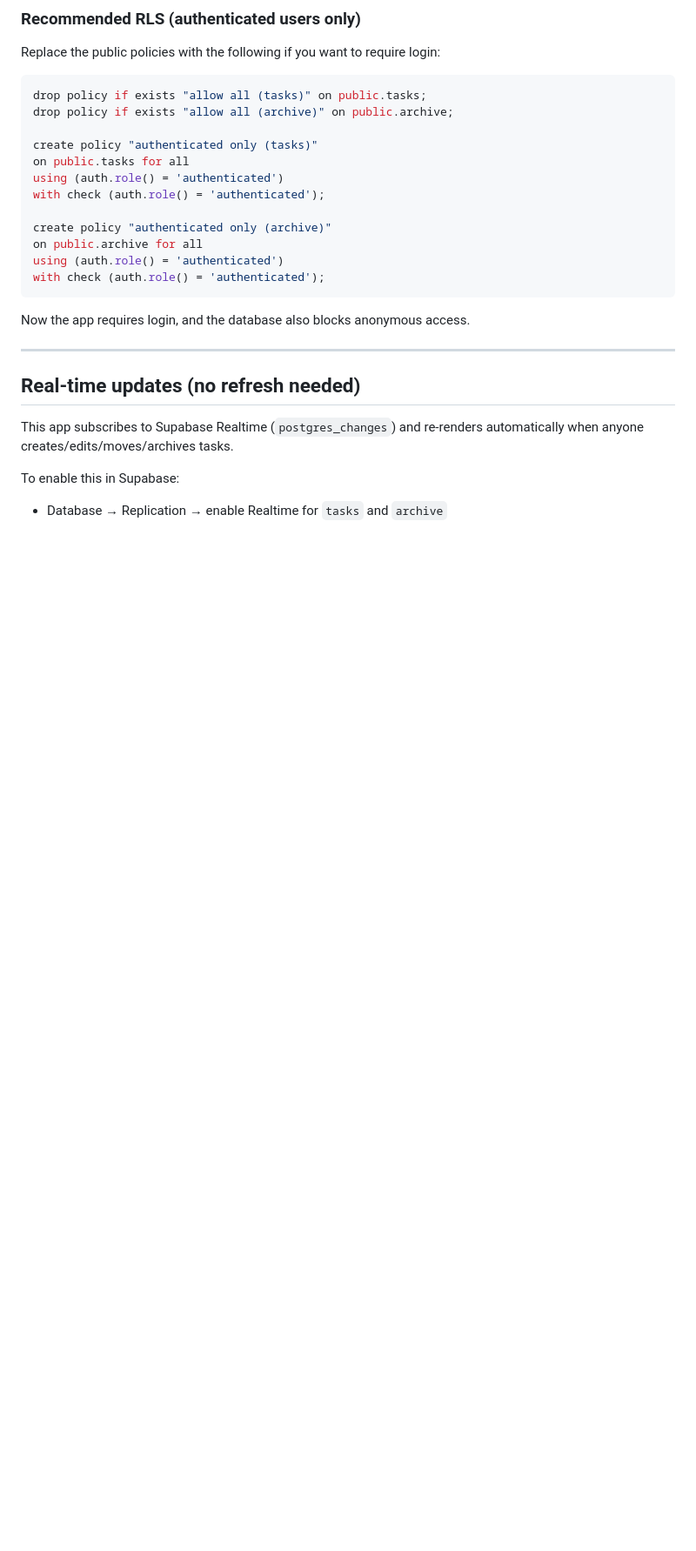
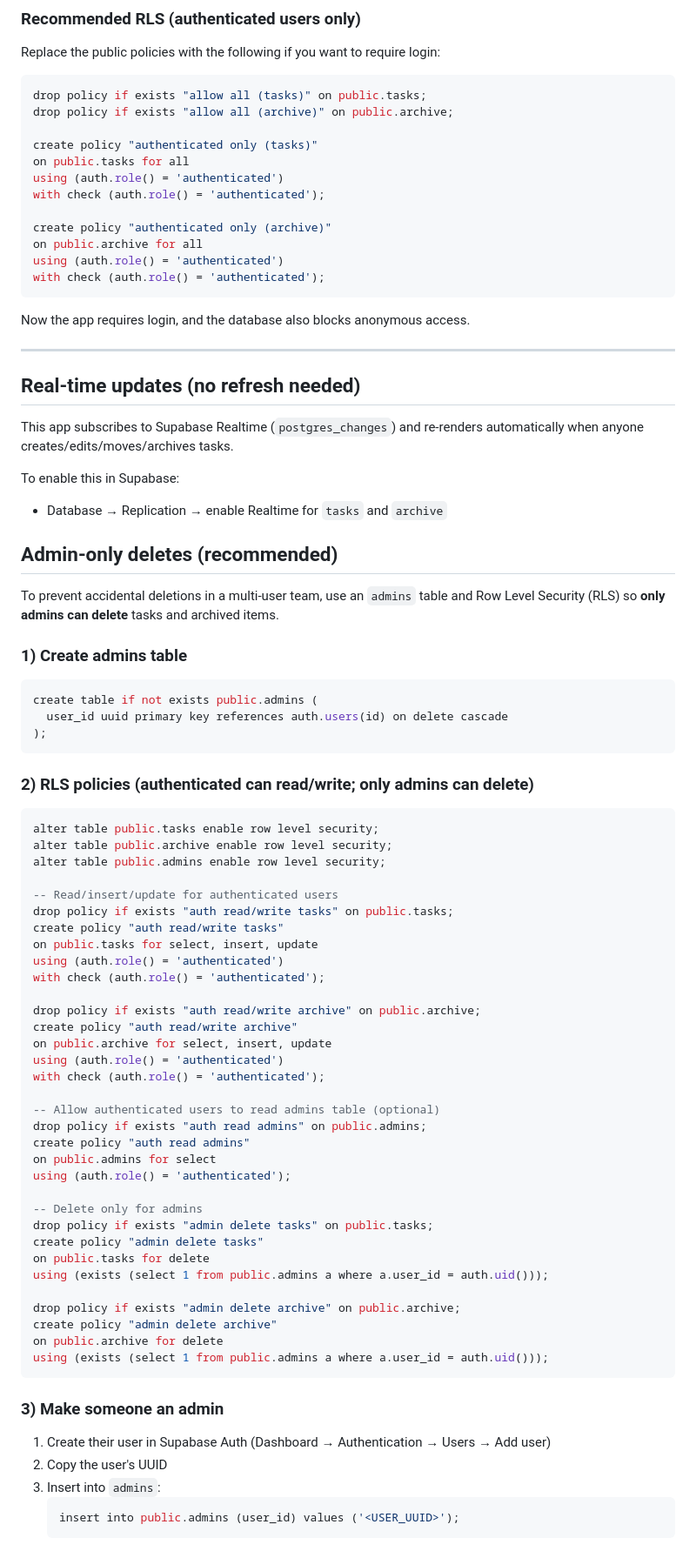
Before and after one commit to AzzurroHotels/team-dashboard, a Markdown page: README.md, the part around the change. Shown at 87% size. GitHub-like rendering; blank space fills up the shorter version.

````diff
--- a/README.md
+++ b/README.md
@@ -123,3 +123,59 @@ This app subscribes to Supabase Realtime (`postgres_changes`) and re-renders aut
 
 To enable this in Supabase:
 - Database → Replication → enable Realtime for `tasks` and `archive`
+
+
+## Admin-only deletes (recommended)
+To prevent accidental deletions in a multi-user team, use an `admins` table and Row Level Security (RLS) so **only admins can delete** tasks and archived items.
+
+### 1) Create admins table
+```sql
+create table if not exists public.admins (
+  user_id uuid primary key references auth.users(id) on delete cascade
+);
+```
+
+### 2) RLS policies (authenticated can read/write; only admins can delete)
+```sql
+alter table public.tasks enable row level security;
+alter table public.archive enable row level security;
+alter table public.admins enable row level security;
+
+-- Read/insert/update for authenticated users
+drop policy if exists "auth read/write tasks" on public.tasks;
+create policy "auth read/write tasks"
+on public.tasks for select, insert, update
+using (auth.role() = 'authenticated')
+with check (auth.role() = 'authenticated');
+
+drop policy if exists "auth read/write archive" on public.archive;
+create policy "auth read/write archive"
+on public.archive for select, insert, update
+using (auth.role() = 'authenticated')
+with check (auth.role() = 'authenticated');
+
+-- Allow authenticated users to read admins table (optional)
+drop policy if exists "auth read admins" on public.admins;
+create policy "auth read admins"
+on public.admins for select
+using (auth.role() = 'authenticated');
+
+-- Delete only for admins
+drop policy if exists "admin delete tasks" on public.tasks;
+create policy "admin delete tasks"
+on public.tasks for delete
+using (exists (select 1 from public.admins a where a.user_id = auth.uid()));
+
+drop policy if exists "admin delete archive" on public.archive;
+create policy "admin delete archive"
+on public.archive for delete
+using (exists (select 1 from public.admins a where a.user_id = auth.uid()));
+```
+
+### 3) Make someone an admin
+1. Create their user in Supabase Auth (Dashboard → Authentication → Users → Add user)
+2. Copy the user's UUID
+3. Insert into `admins`:
+   ```sql
+   insert into public.admins (user_id) values ('<USER_UUID>');
+   ```
````
